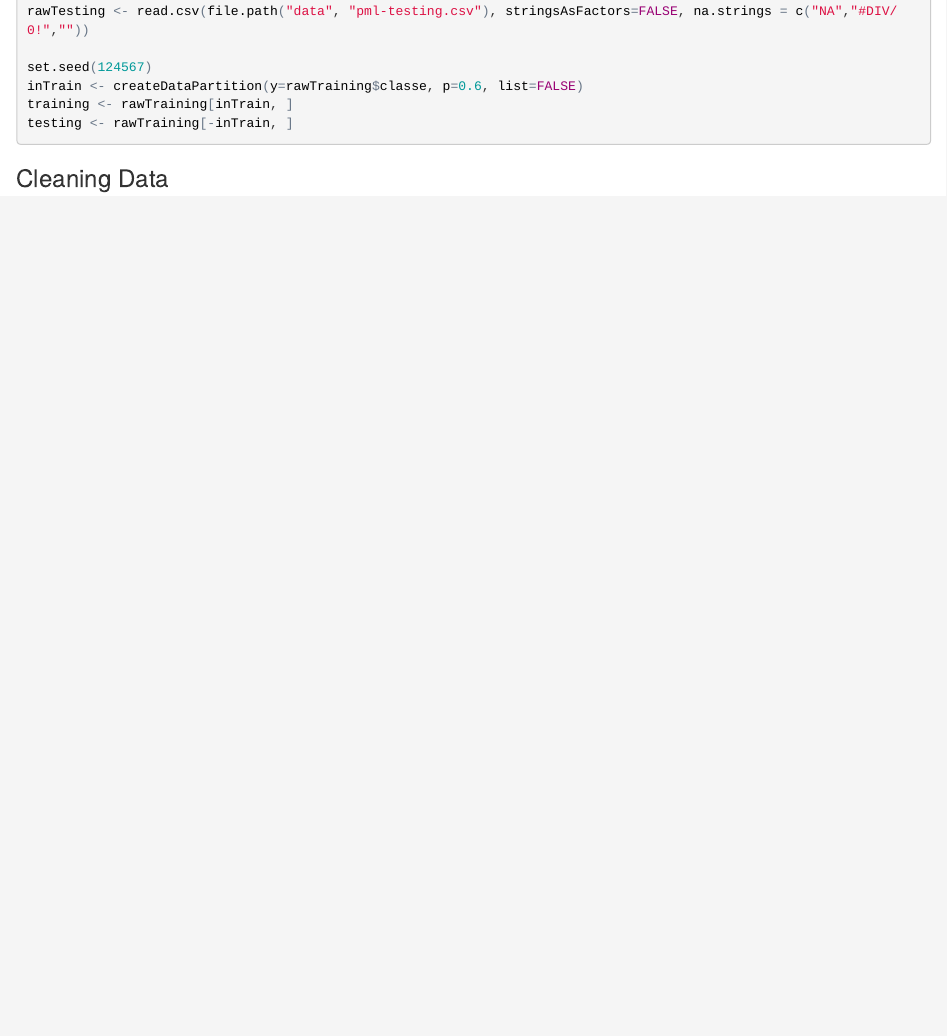
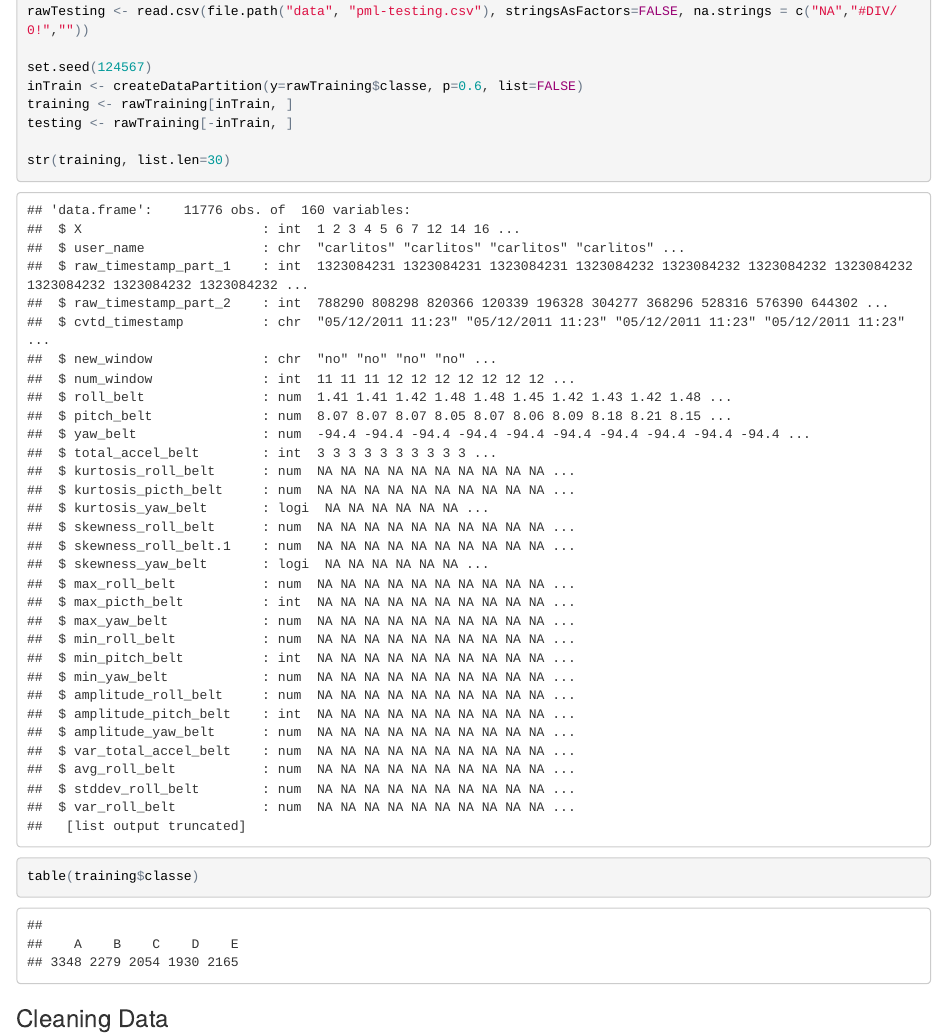
Before and after one commit to icetornado/practical_machine_learning_project, an R Markdown document (project.Rmd): the page in a window 1100 px wide, from 1210 px down before the commit and from 1230 px down after it, so that both start at the same text. The pictures show the output file project.html that the author committed with the source, opened offline.

Commit message:
Edit text 1

````diff
--- a/project.Rmd
+++ b/project.Rmd
@@ -64,6 +63,9 @@ set.seed(124567)
 inTrain <- createDataPartition(y=rawTraining$classe, p=0.6, list=FALSE)
 training <- rawTraining[inTrain, ]
 testing <- rawTraining[-inTrain, ]
+
+str(training, list.len=30)
+table(training$classe)
 ```
 
 ### Cleaning Data
````
Also changed, not shown: index.html, project.html, project.Rmd (3 more changed lines).
